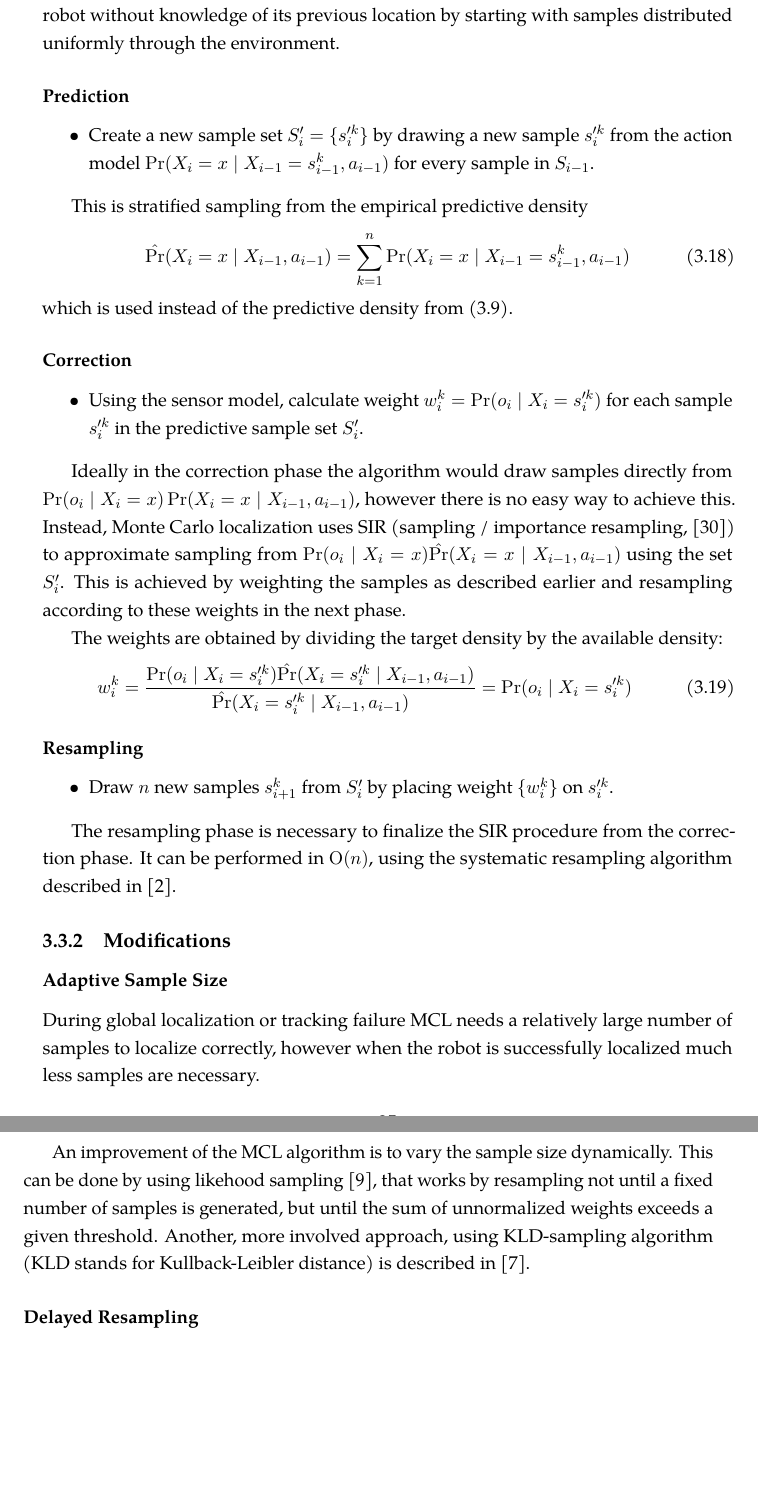
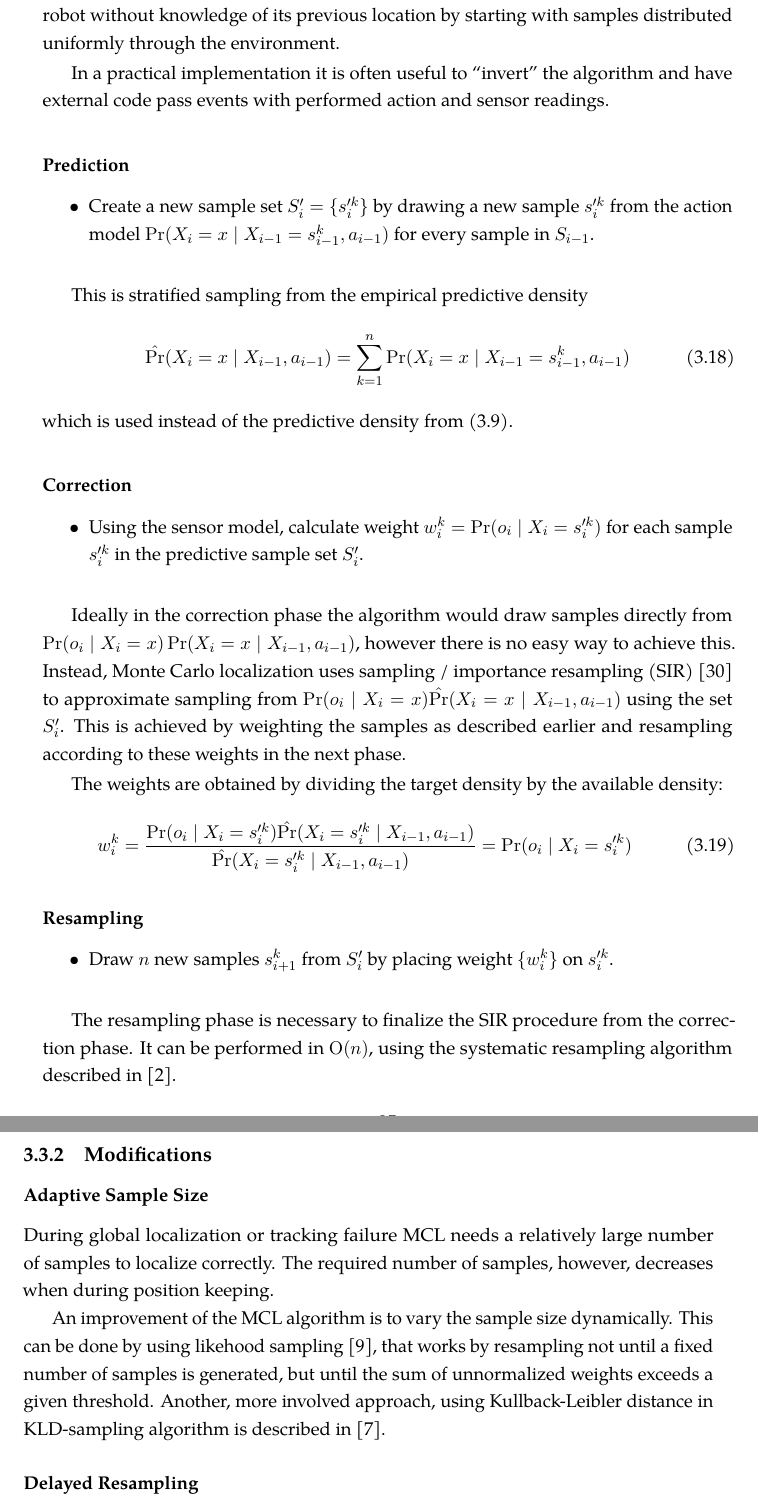
Before and after one commit to bluecube/thesis, a LaTeX thesis (text/thesis.tex, which reads text/tex/mcl.tex): two parts of pages 37 and 38 of 70, joined at a grey line, cut so that both start at the same text, the shorter picture padded with empty space. Compiled offline with pdfLaTeX.

Commit message:
text: Corrections for MCL chapter.

```diff
--- a/text/tex/mcl.tex
+++ b/text/tex/mcl.tex
@@ -360,6 +359,9 @@ The \initialize{} function is an example of how MCL can be used to localize
 a robot without knowledge of its previous location by starting with samples distributed
 uniformly through the environment.
 
+In a practical implementation it is often useful to \enquote{invert} the algorithm and
+have external code pass events with performed action and sensor readings.
+
 \subsubsection{Prediction}
 \begin{itemize}
 \item
@@ -388,7 +390,7 @@ Ideally in the correction phase the algorithm would draw samples directly from
 \(\Prob(o_i \mid X_i = x) \Prob(X_i = x \mid X_{i - 1}, a_{i - 1})\),
 however there is no easy way to achieve this.
 Instead, Monte Carlo localization
-uses SIR (sampling / importance resampling, \cite{smith92})
+uses sampling / importance resampling (SIR) \cite{smith92}
 to approximate sampling from
 \(\Prob(o_i \mid X_i = x) \hat{\Prob}(X_i = x \mid X_{i - 1}, a_{i - 1})\) using the set \(S'_i\).
 This is achieved by weighting the samples as described earlier and resampling
@@ -419,15 +421,15 @@ resampling algorithm described in \cite{arulampalam01}.
 
 \subsubsection{Adaptive Sample Size}
 During global localization or tracking failure MCL needs a relatively large number
-of samples to localize correctly, however when the robot is successfully localized
-much less samples are necessary.
+of samples to localize correctly.
+The required number of samples, however, decreases when during position keeping.
 
 An improvement of the MCL algorithm is to vary the sample size dynamically.
 This can be done by using likehood sampling \cite{fox99}, that works by
 resampling not until a fixed number of samples is
 generated, but until the sum of unnormalized weights exceeds a given threshold.
-Another, more involved approach, using KLD-sampling algorithm
-(KLD stands for Kullback-Leibler distance) is described in \cite{fox03}.
+Another, more involved approach, using Kullback-Leibler distance in KLD-sampling algorithm
+is described in \cite{fox03}.
 
 \subsubsection{Delayed Resampling}
 It is possible to keep sample weights during the whole operation of the algorithm.
```
Also changed, not shown: text/img/chessboard_mcl.svg, text/tex/mcl.tex (17 more changed lines).
